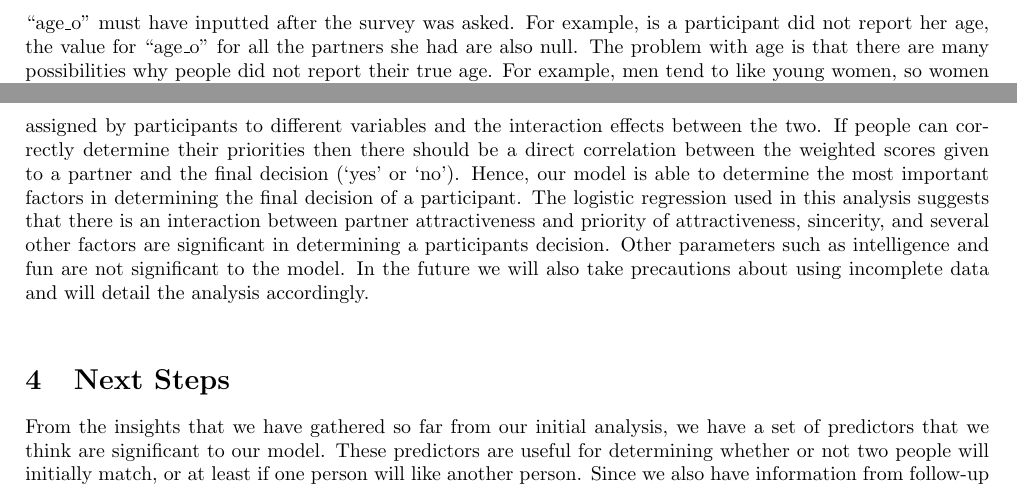
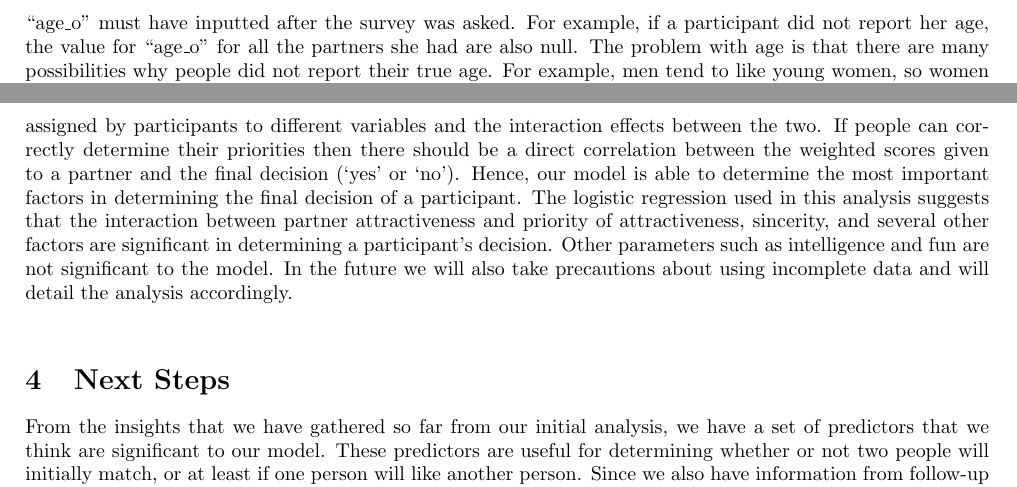
Before and after one commit to gloriadazevedo/ORIE4741_Project, a LaTeX document (midterm_report.tex): two parts of pages 2 and 3 of 3, joined at a grey line, cut so that both start at the same text. Compiled offline with pdfLaTeX.

Commit message:
Update midterm_report.tex

```diff
--- a/midterm_report.tex
+++ b/midterm_report.tex
@@ -44,7 +44,7 @@ At the beginning of the analysis, we noted that some cities and jobs had commas
 
 %For the "int\_corr" field which is the correlation between the participant and the partner's ratings of interesting Time 1, we substitute the blanks for 0's to indicate that there is no correlation as we are not sure how the field is exactly calculated. If we decide to use a similar field, we can insert a new "correlation" column at the end of the data where we know the calculation deterministically.\\
 
-Some fields are inter-related so if there are blank values in one of them, then the value cannot be found in the similar field. For example, there are two fields ``age\_o" and ``age". ``Age" is the self-reported age of the student and is asked when they signed up. ``age\_o" is the age of the partner during that round.  The values for ``age\_o" must have inputted after the survey was asked.  For example, is a participant did not report her age, the value for ``age\_o" for all the partners she had are also null.  The problem with age is that there are many possibilities why people did not report their true age.  For example, men tend to like young women, so women may report a lower age than the true value.  On the other hand, women prefer older, mature men as a measure of stability so men may report a higher age than the true value.  For now we did not edit or add any of the ``age" or ``age\_o" values, nor do we use them in the analysis.\\
+Some fields are inter-related so if there are blank values in one of them, then the value cannot be found in the similar field. For example, there are two fields ``age\_o" and ``age". ``Age" is the self-reported age of the student and is asked when they signed up. ``age\_o" is the age of the partner during that round.  The values for ``age\_o" must have inputted after the survey was asked.  For example, if a participant did not report her age, the value for ``age\_o" for all the partners she had are also null.  The problem with age is that there are many possibilities why people did not report their true age.  For example, men tend to like young women, so women may report a lower age than the true value.  On the other hand, women prefer older, mature men as a measure of stability so men may report a higher age than the true value.  For now we did not edit or add any of the ``age" or ``age\_o" values, nor do we use them in the analysis.\\
 
 While investigating trends in categorical data such as the ``field\_cd" column (corresponds to a numerical code for the field of study that each person has) or ``race", we noted that there were some NA values so we reassigned those NA values to be that predictor's ``Other" category.  Even though we would be over-counting the trends in the ``Other" category, we hope that the majority of participants had accurately written down their race.  If the data field was an ordinal variable such as ``tv" (measures the interest that a person has in watching TV on a scale from 1 to 10) we reassign NA values to be 0, indicating that they had no interest in that activity and that's why the participants left them blank.\\
 
@@ -66,7 +66,7 @@ We tried fitting a linear model predicting match with all of the activities for
 
 In one of the initial analyses, we want to identify how men value different traits that they want in a partner (attractive, sincere, intelligent, fun, ambitious and having shared interests). We also include the parameter ``samerace" (which identifies whether the partner is of the same race) in the analysis. The results of this preliminary analysis suggested that attractiveness, sincerity, being fun, ambitious and having shared interests are significant in a man's decision and intelligence and being of the same race are not significant.  In this analysis all the values with missing data have been removed from the data when computing the coefficients for linear regression. Of these significant parameters, attractiveness, sincerity and shared interests are positively correlated with the final decision, but sincerity and ambition are negatively correlated with the male's decision. \\
 
-In another preliminary analysis, we have studied the entire dataset (men and women) and use the scores given to different parameters such as attractiveness, sincerity, intelligence, being fun, ambitious and having shared interests by a participant to predict his or her decision. In this model we also consider the priorities assigned by participants to different variables and the interaction effects between the two. If people can correctly determine their priorities then there should be a direct correlation between the weighted scores given to a partner and the final decision (`yes' or `no').  Hence, our model is able to determine the most important factors in determining the final decision of a participant. The logistic regression used in this analysis suggests that there is an interaction between partner attractiveness and priority of attractiveness, sincerity, and several other factors are significant in determining a participants decision.  Other parameters such as intelligence and fun are not significant to the model.  In the future we will also take precautions about using incomplete data and will detail the analysis accordingly.\\
+In another preliminary analysis, we have studied the entire dataset (men and women) and use the scores given to different parameters such as attractiveness, sincerity, intelligence, being fun, ambitious and having shared interests by a participant to predict his or her decision. In this model we also consider the priorities assigned by participants to different variables and the interaction effects between the two. If people can correctly determine their priorities then there should be a direct correlation between the weighted scores given to a partner and the final decision (`yes' or `no').  Hence, our model is able to determine the most important factors in determining the final decision of a participant. The logistic regression used in this analysis suggests that the interaction between partner attractiveness and priority of attractiveness, sincerity, and several other factors are significant in determining a participant's decision.  Other parameters such as intelligence and fun are not significant to the model.  In the future we will also take precautions about using incomplete data and will detail the analysis accordingly.\\
 
 
 
```
